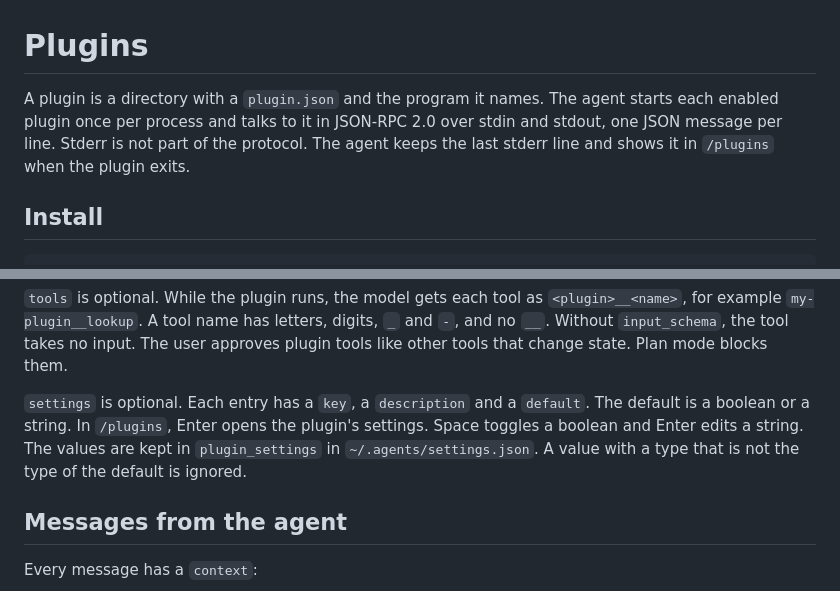
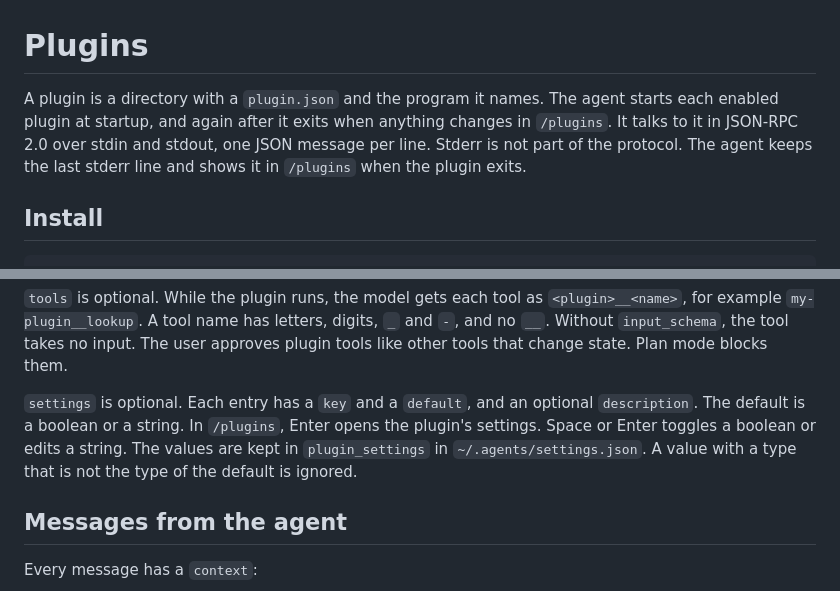
Before and after one commit to D3anDark/agent, a Markdown page: plugins/README.md, 2 parts joined by grey strips. Drawn GitHub-style.

Commit message:
docs: match plugin and model endpoint docs to the code

```diff
--- a/plugins/README.md
+++ b/plugins/README.md
@@ -1,6 +1,6 @@
 # Plugins
 
-A plugin is a directory with a `plugin.json` and the program it names. The agent starts each enabled plugin once per process and talks to it in JSON-RPC 2.0 over stdin and stdout, one JSON message per line. Stderr is not part of the protocol. The agent keeps the last stderr line and shows it in `/plugins` when the plugin exits.
+A plugin is a directory with a `plugin.json` and the program it names. The agent starts each enabled plugin at startup, and again after it exits when anything changes in `/plugins`. It talks to it in JSON-RPC 2.0 over stdin and stdout, one JSON message per line. Stderr is not part of the protocol. The agent keeps the last stderr line and shows it in `/plugins` when the plugin exits.
 
 ## Install
 
@@ -37,7 +37,7 @@ The agent runs `command` in the plugin directory. The directory name is the plug
 
 `tools` is optional. While the plugin runs, the model gets each tool as `<plugin>__<name>`, for example `my-plugin__lookup`. A tool name has letters, digits, `_` and `-`, and no `__`. Without `input_schema`, the tool takes no input. The user approves plugin tools like other tools that change state. Plan mode blocks them.
 
-`settings` is optional. Each entry has a `key`, a `description` and a `default`. The default is a boolean or a string. In `/plugins`, Enter opens the plugin's settings. Space toggles a boolean and Enter edits a string. The values are kept in `plugin_settings` in `~/.agents/settings.json`. A value with a type that is not the type of the default is ignored.
+`settings` is optional. Each entry has a `key` and a `default`, and an optional `description`. The default is a boolean or a string. In `/plugins`, Enter opens the plugin's settings. Space or Enter toggles a boolean or edits a string. The values are kept in `plugin_settings` in `~/.agents/settings.json`. A value with a type that is not the type of the default is ignored.
 
 ## Messages from the agent
 
```
Also changed, not shown: docs/models-endpoints.md (+3 -3 lines).
